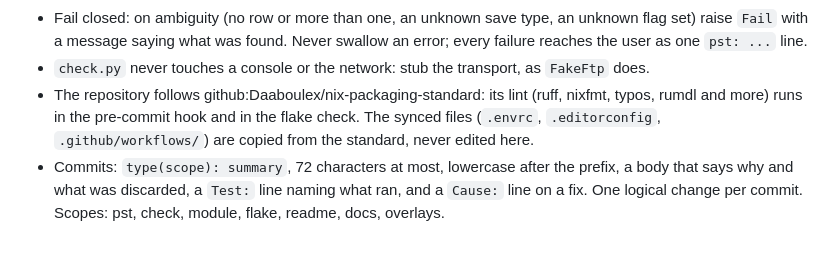
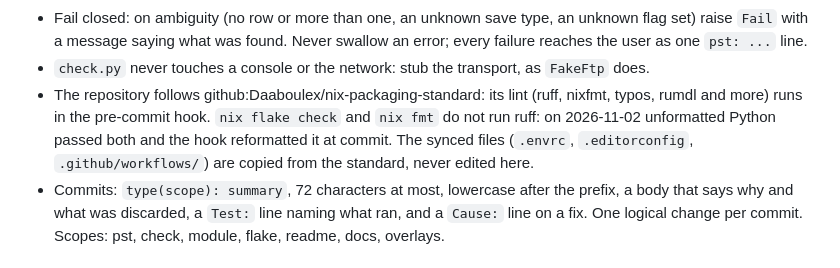
Before and after one commit to Daaboulex/playstation-tools, a Markdown page: CONTRIBUTING.md, the part around the change. Rendered like a GitHub page.

Commit message:
docs(docs): say the lint runs only in the commit hook
CONTRIBUTING said the standard's lint runs in the pre-commit hook and
in the flake check. On 2026-11-02 unformatted Python passed both
nix flake check and nix fmt; only the ruff-format hook caught it at
commit. The flake's checks hold no lint check, and the standard's
package CI runs the flake checks, so the hook is the one place.

Test: nix flake check --no-eval-cache, exit 0

```diff
--- a/CONTRIBUTING.md
+++ b/CONTRIBUTING.md
@@ -19,9 +19,10 @@ check. The README says what each command does and which environment variables co
   reaches the user as one `pst: ...` line.
 - `check.py` never touches a console or the network: stub the transport, as `FakeFtp` does.
 - The repository follows github:Daaboulex/nix-packaging-standard: its lint (ruff, nixfmt, typos,
-  rumdl and more) runs in the pre-commit hook and in the flake check. The synced files
-  (`.envrc`, `.editorconfig`, `.github/workflows/`) are copied from the standard, never edited
-  here.
+  rumdl and more) runs in the pre-commit hook. `nix flake check` and `nix fmt` do not run ruff:
+  on 2026-11-02 unformatted Python passed both and the hook reformatted it at commit. The
+  synced files (`.envrc`, `.editorconfig`, `.github/workflows/`) are copied from the standard,
+  never edited here.
 - Commits: `type(scope): summary`, 72 characters at most, lowercase after the prefix, a body
   that says why and what was discarded, a `Test:` line naming what ran, and a `Cause:` line on
   a fix. One logical change per commit. Scopes: pst, check, module, flake, readme, docs, overlays.
```
